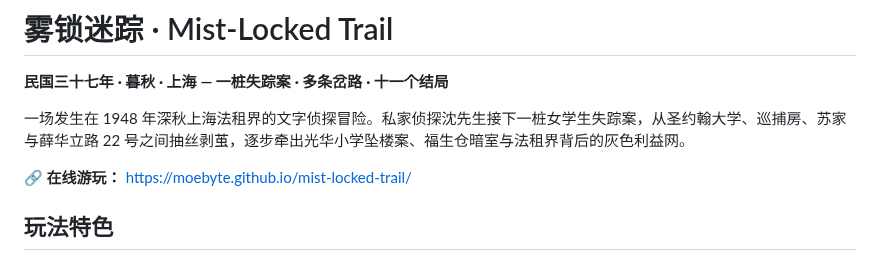
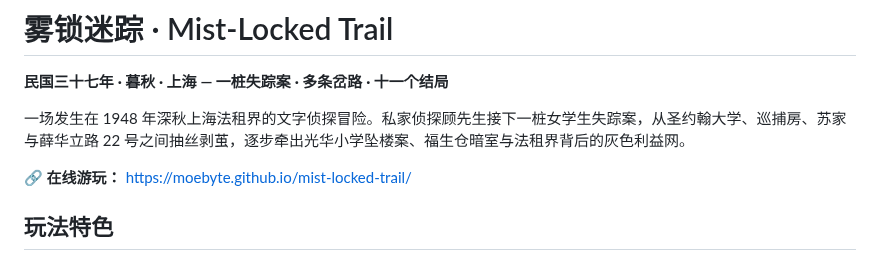
Before and after one commit to Moebyte/mist-locked-trail, a Markdown page: README.md, the part around the change. Rendered like a GitHub page.

Commit message:
Rename player detective to Gu in README

```diff
--- a/README.md
+++ b/README.md
@@ -2,7 +2,7 @@
 
 **民国三十七年 · 暮秋 · 上海 — 一桩失踪案 · 多条岔路 · 十一个结局**
 
-一场发生在 1948 年深秋上海法租界的文字侦探冒险。私家侦探沈先生接下一桩女学生失踪案，从圣约翰大学、巡捕房、苏家与薛华立路 22 号之间抽丝剥茧，逐步牵出光华小学坠楼案、福生仓暗室与法租界背后的灰色利益网。
+一场发生在 1948 年深秋上海法租界的文字侦探冒险。私家侦探顾先生接下一桩女学生失踪案，从圣约翰大学、巡捕房、苏家与薛华立路 22 号之间抽丝剥茧，逐步牵出光华小学坠楼案、福生仓暗室与法租界背后的灰色利益网。
 
 🔗 **在线游玩：** https://moebyte.github.io/mist-locked-trail/
 
```
